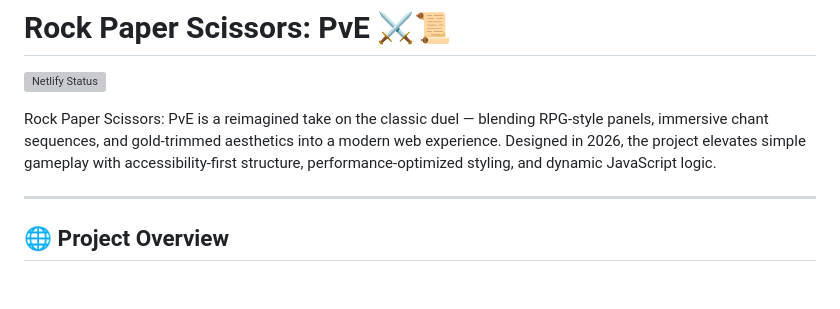
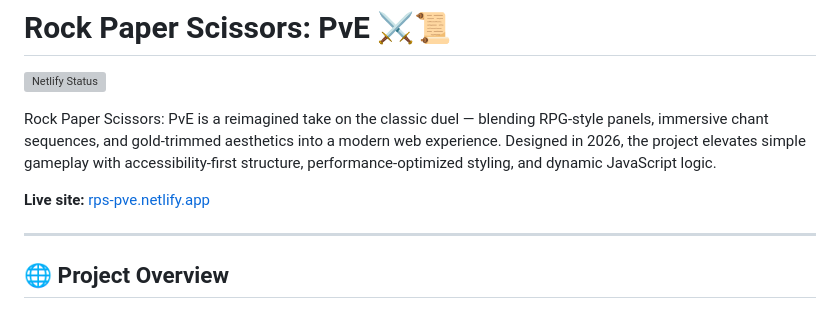
Before and after one commit to jjmginon/rps-pve, a Markdown page: README.md, the part around the change. Rendered like a GitHub page; blank space fills up the shorter version; grey boxes are pictures that could not be loaded.

Commit message:
docs(readme): add live demo link
- Add the deployed RPS: PvE URL to the README
- Make the live project accessible directly from the repository
- Improve README navigation for visitors and recruiters

```diff
--- a/README.md
+++ b/README.md
@@ -3,6 +3,8 @@
 [![Netlify Status](https://api.netlify.com/api/v1/badges/4ba17d45-36ff-4e4f-88d0-23c601403066/deploy-status)](https://app.netlify.com/projects/rps-pve/deploys)
 
 Rock Paper Scissors: PvE is a reimagined take on the classic duel — blending RPG‑style panels, immersive chant sequences, and gold‑trimmed aesthetics into a modern web experience. Designed in 2026, the project elevates simple gameplay with accessibility‑first structure, performance‑optimized styling, and dynamic JavaScript logic.
+
+**Live site:** [rps-pve.netlify.app](https://rps-pve.netlify.app/)
 
 ---
 
```
